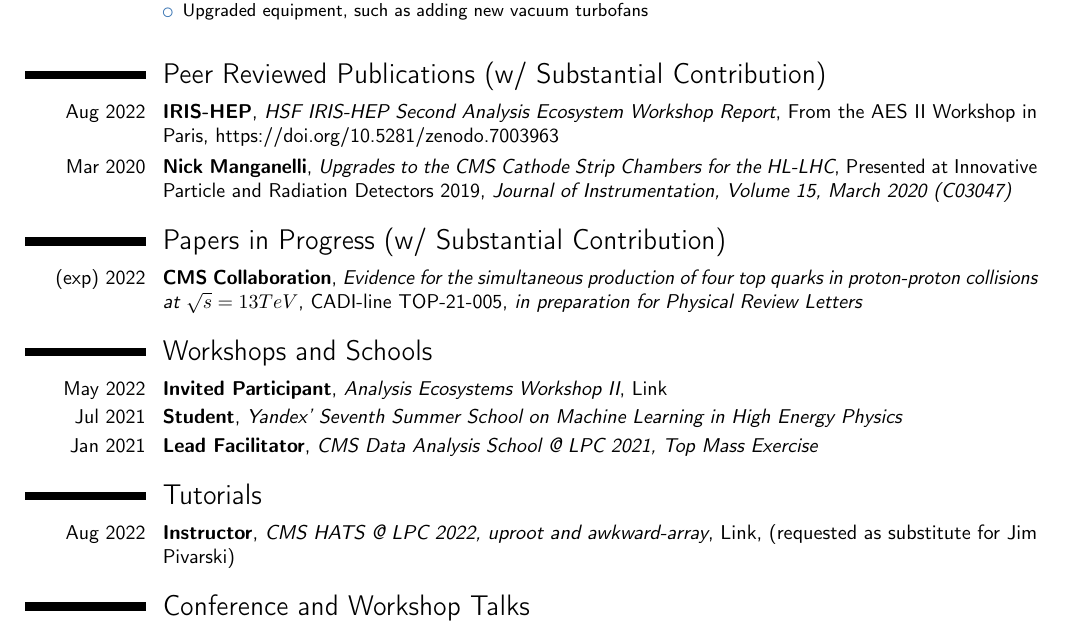
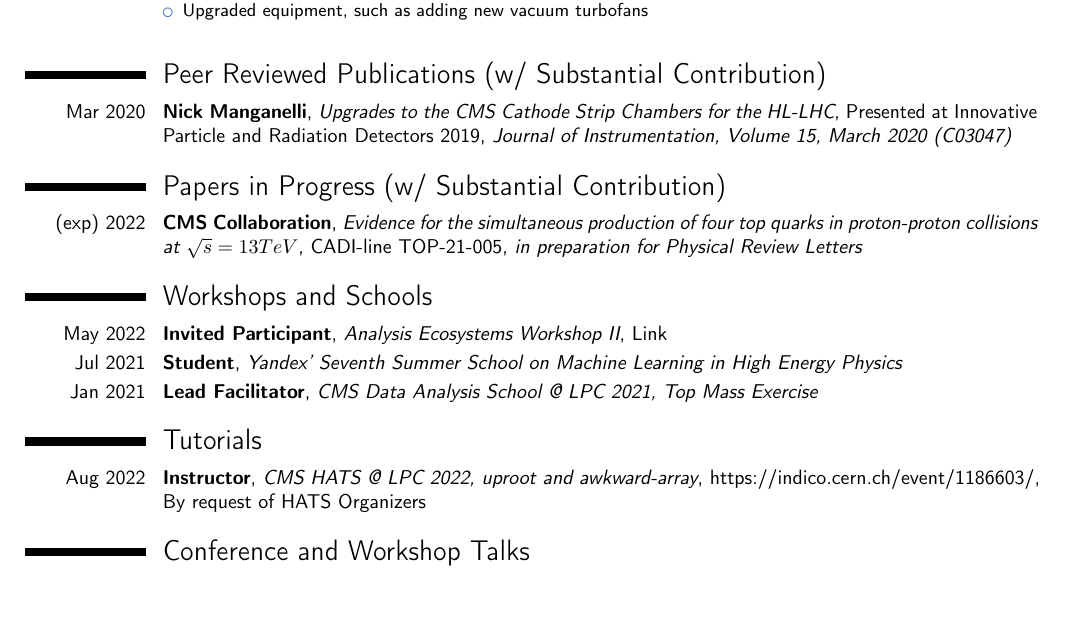
Before and after one commit to NJManganelli/CV, a LaTeX CV (modernclassic.tex): part of page 3 of 4, cut so that both start at the same text, the shorter picture padded with empty space. Compiled offline with pdfLaTeX.

Commit message:
Hide the AESII report until my name is on the zenodo...

```diff
--- a/modernclassic.tex
+++ b/modernclassic.tex
@@ -263,7 +263,7 @@
 %	PUBLICATIONS SECTION
 %----------------------------------------------------------------------------------------
 \section{Peer Reviewed Publications (w/ Substantial Contribution)}
-\cventry{Aug 2022}{IRIS-HEP}{HSF IRIS-HEP Second Analysis Ecosystem Workshop Report}{From the AES II Workshop in Paris}{\href{https://doi.org/10.5281/zenodo.7003963}{https://doi.org/10.5281/zenodo.7003963}}{}
+%FIXME\cventry{Aug 2022}{IRIS-HEP}{HSF IRIS-HEP Second Analysis Ecosystem Workshop Report}{From the AES II Workshop in Paris}{\href{https://doi.org/10.5281/zenodo.7003963}{https://doi.org/10.5281/zenodo.7003963}}{}
 \cventry{Mar 2020}{Nick Manganelli}{Upgrades to the CMS Cathode Strip Chambers for the HL-LHC}{Presented at Innovative Particle and Radiation Detectors 2019}{\textit{Journal of Instrumentation, Volume 15, March 2020 (C03047)}}{}
 
 %----------------------------------------------------------------------------------------
@@ -285,7 +285,7 @@
 %	TUTORIALS SECTION
 %----------------------------------------------------------------------------------------
 \section{Tutorials}
-\cventry{Aug 2022}{Instructor}{CMS HATS @ LPC 2022, uproot and awkward-array}{\href{https://indico.cern.ch/event/1186603/}{Link}}{(requested as substitute for Jim Pivarski)}{}
+\cventry{Aug 2022}{Instructor}{CMS HATS @ LPC 2022, uproot and awkward-array}{\href{https://indico.cern.ch/event/1186603/}{https://indico.cern.ch/event/1186603/}}{By request of HATS Organizers}{}
 
 %----------------------------------------------------------------------------------------
 %	CONFERENCE TALKS, WORKSHOPS, SCHOOLS SECTION
```
